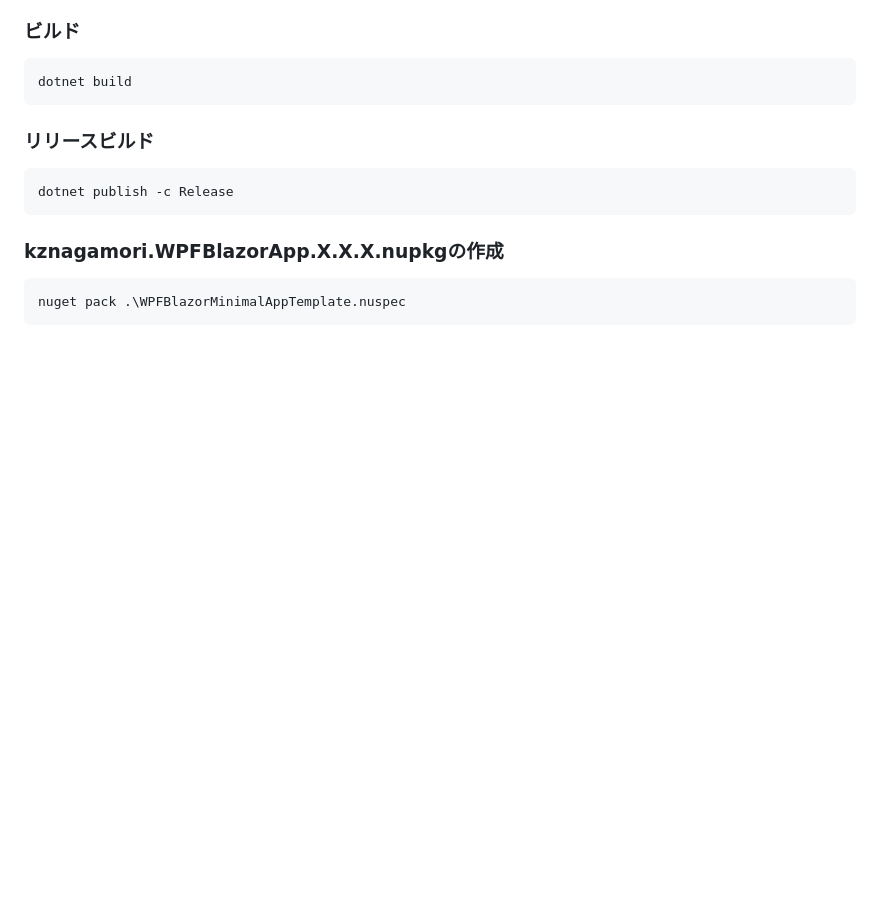
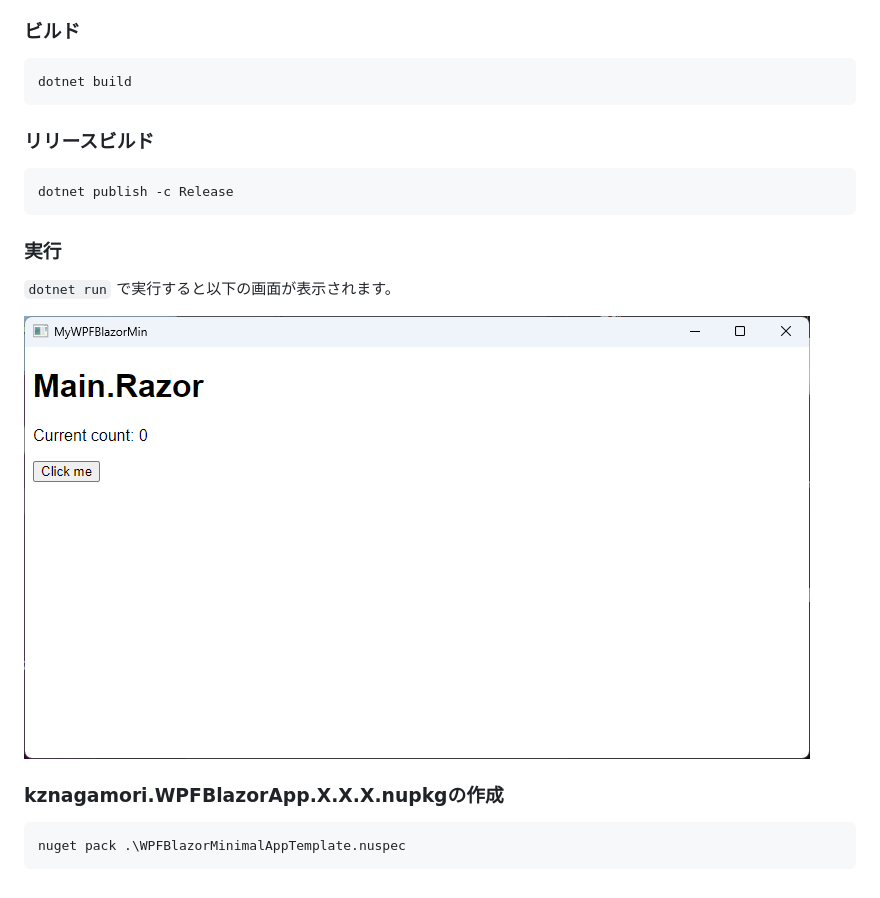
Before and after one commit to kznagamori/WPFBlazorMinimalAppTemplate, a Markdown page: README.md, the part around the change. Rendered like a GitHub page; pictures changed too: assets/image-20240826174348317.png (added); blank space fills up the shorter version.

Commit message:
実行時の画面を追加

````diff
--- a/README.md
+++ b/README.md
@@ -39,7 +39,16 @@ dotnet build
 dotnet publish -c Release
 ```
 
+### 実行
+
+`dotnet run` で実行すると以下の画面が表示されます。
+
+![image-20240826174348317](assets/image-20240826174348317.png)
+
+
+
 ### kznagamori.WPFBlazorApp.X.X.X.nupkgの作成
+
 ```
 nuget pack .\WPFBlazorMinimalAppTemplate.nuspec
 ```
````
